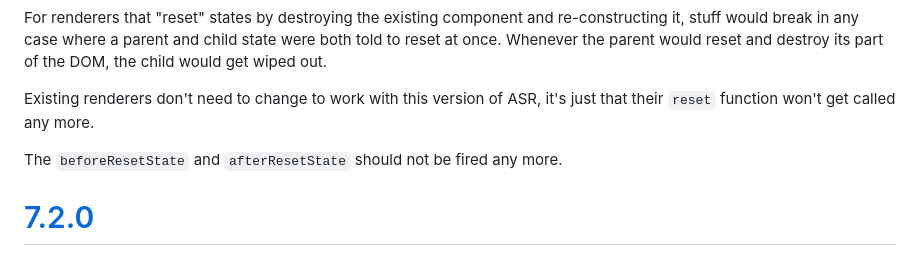
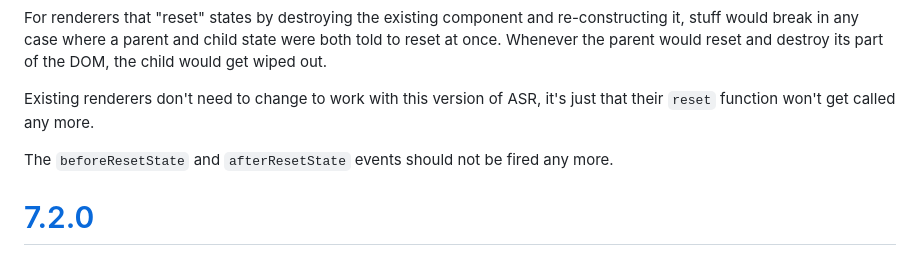
Before and after one commit to TehShrike/abstract-state-router, a Markdown page: changelog.md, the part around one of its changes. Rendered like a GitHub page.

```diff
--- a/changelog.md
+++ b/changelog.md
@@ -63,7 +63,7 @@ For renderers that "reset" states by destroying the existing component and re-co
 
 Existing renderers don't need to change to work with this version of ASR, it's just that their `reset` function won't get called any more.
 
-The `beforeResetState` and `afterResetState` should not be fired any more.
+The `beforeResetState` and `afterResetState` events should not be fired any more.
 
 # [7.2.0](https://github.com/TehShrike/abstract-state-router/releases/tag/v7.2.0)
 
```
Also changed, not shown: other parts of changelog.md (+1 -1 lines).
